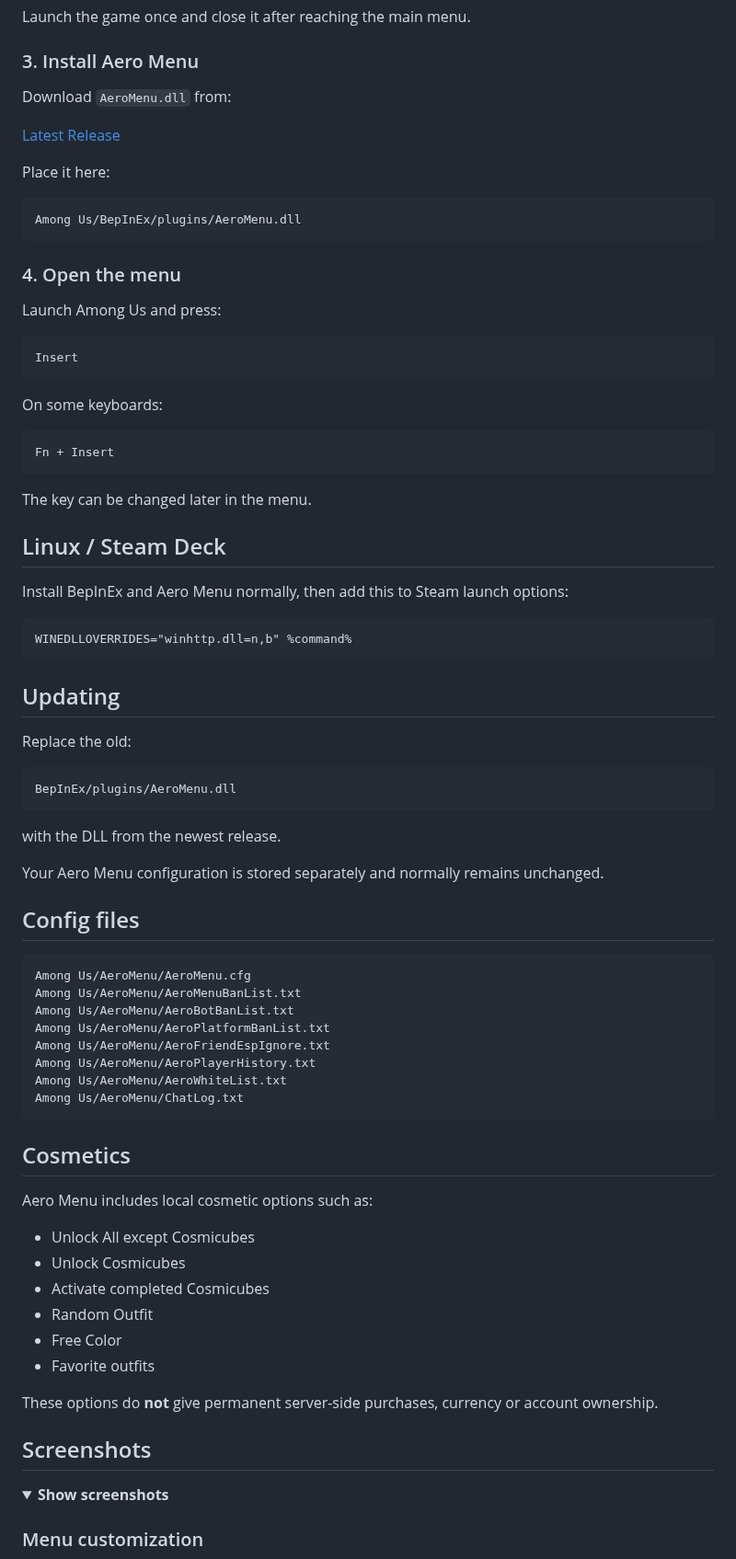
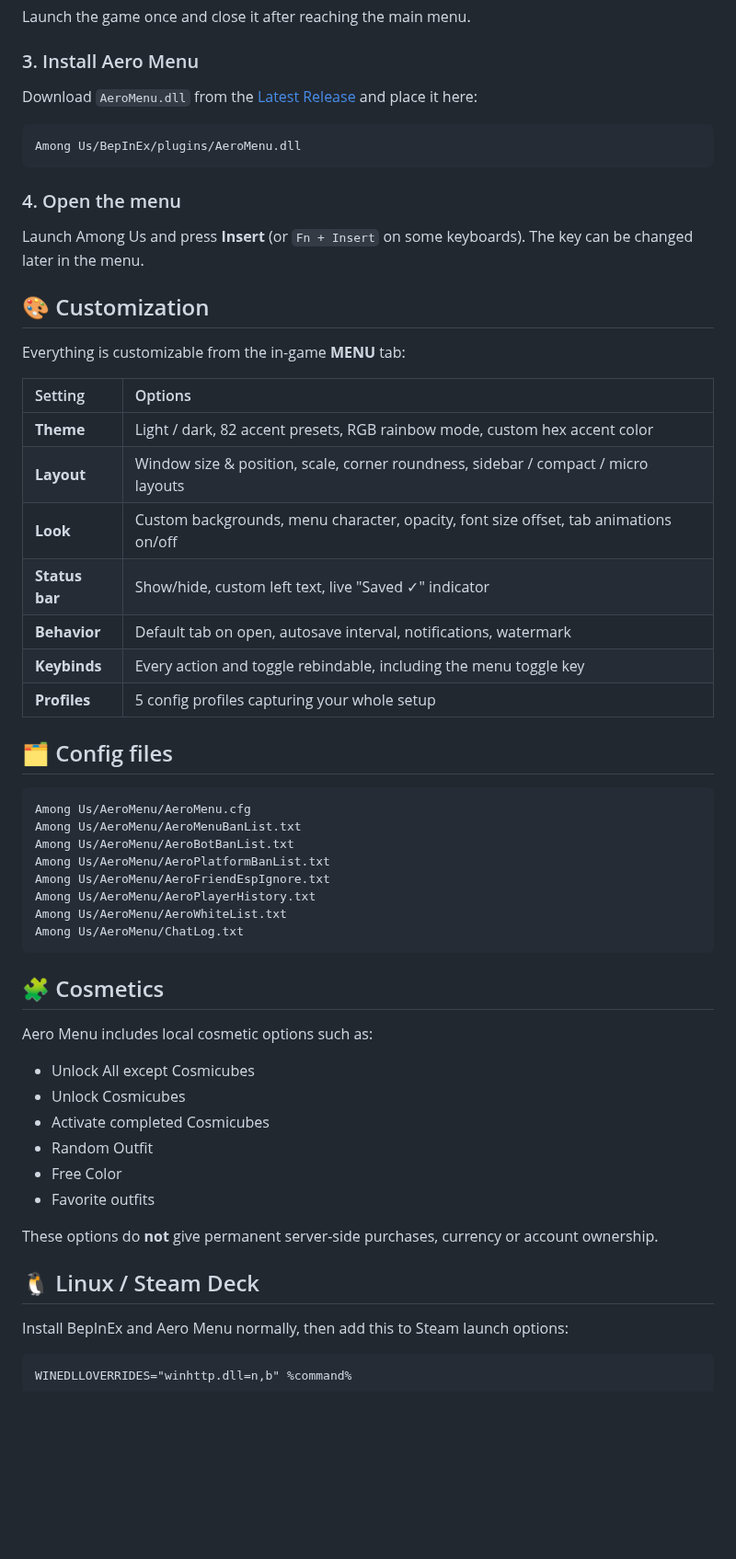
Before and after one commit to Aero-Apex/AeroMenu, a Markdown page: README.md, the part around one of its changes. Shown at 92% size. GitHub-like rendering; folded sections open; blank space fills up the shorter version.

Commit message:
v1.0.1: README overhaul (logo, TOC, no screenshots/inspiration), 9 new UI customization settings, installer docs

````diff
--- a/README.md
+++ b/README.md
@@ -90,11 +102,7 @@ Launch the game once and close it after reaching the main menu.
 
 ### 3. Install Aero Menu
 
-Download `AeroMenu.dll` from:
-
-[Latest Release](https://github.com/Aero-Apex/AeroMenu/releases/latest)
-
-Place it here:
+Download `AeroMenu.dll` from the [Latest Release](https://github.com/Aero-Apex/AeroMenu/releases/latest) and place it here:
 
 ```text
 Among Us/BepInEx/plugins/AeroMenu.dll
@@ -102,41 +110,25 @@ Among Us/BepInEx/plugins/AeroMenu.dll
 
 ### 4. Open the menu
 
-Launch Among Us and press:
+Launch Among Us and press **Insert** (or `Fn + Insert` on some keyboards). The key can be changed later in the menu.
 
-```text
-Insert
-```
+</details>
 
-On some keyboards:
+## 🎨 Customization
 
-```text
-Fn + Insert
-```
+Everything is customizable from the in-game **MENU** tab:
 
-The key can be changed later in the menu.
+| Setting | Options |
+| :--- | :--- |
+| **Theme** | Light / dark, 82 accent presets, RGB rainbow mode, custom hex accent color |
+| **Layout** | Window size & position, scale, corner roundness, sidebar / compact / micro layouts |
+| **Look** | Custom backgrounds, menu character, opacity, font size offset, tab animations on/off |
+| **Status bar** | Show/hide, custom left text, live "Saved ✓" indicator |
+| **Behavior** | Default tab on open, autosave interval, notifications, watermark |
+| **Keybinds** | Every action and toggle rebindable, including the menu toggle key |
+| **Profiles** | 5 config profiles capturing your whole setup |
 
-## Linux / Steam Deck
-
-Install BepInEx and Aero Menu normally, then add this to Steam launch options:
-
-```text
-WINEDLLOVERRIDES="winhttp.dll=n,b" %command%
-```
-
-## Updating
-
-Replace the old:
-
-```text
-BepInEx/plugins/AeroMenu.dll
-```
-
-with the DLL from the newest release.
-
-Your Aero Menu configuration is stored separately and normally remains unchanged.
-
-## Config files
+## 🗂️ Config files
 
 ```text
 Among Us/AeroMenu/AeroMenu.cfg
@@ -149,7 +141,7 @@ Among Us/AeroMenu/AeroWhiteList.txt
 Among Us/AeroMenu/ChatLog.txt
 ```
 
-## Cosmetics
+## 🧩 Cosmetics
 
 Aero Menu includes local cosmetic options such as:
 
@@ -162,10 +154,11 @@ Aero Menu includes local cosmetic options such as:
 
 These options do **not** give permanent server-side purchases, currency or account ownership.
 
-## Screenshots
+## 🐧 Linux / Steam Deck
 
-<details>
-<summary><strong>Show screenshots</strong></summary>
+Install BepInEx and Aero Menu normally, then add this to Steam launch options:
 
-### Menu customization
+```text
+WINEDLLOVERRIDES="winhttp.dll=n,b" %command%
+```
 
````
Also changed, not shown: other parts of README.md (+39 -75 lines), docs/logo.png (added), 10 other files.
